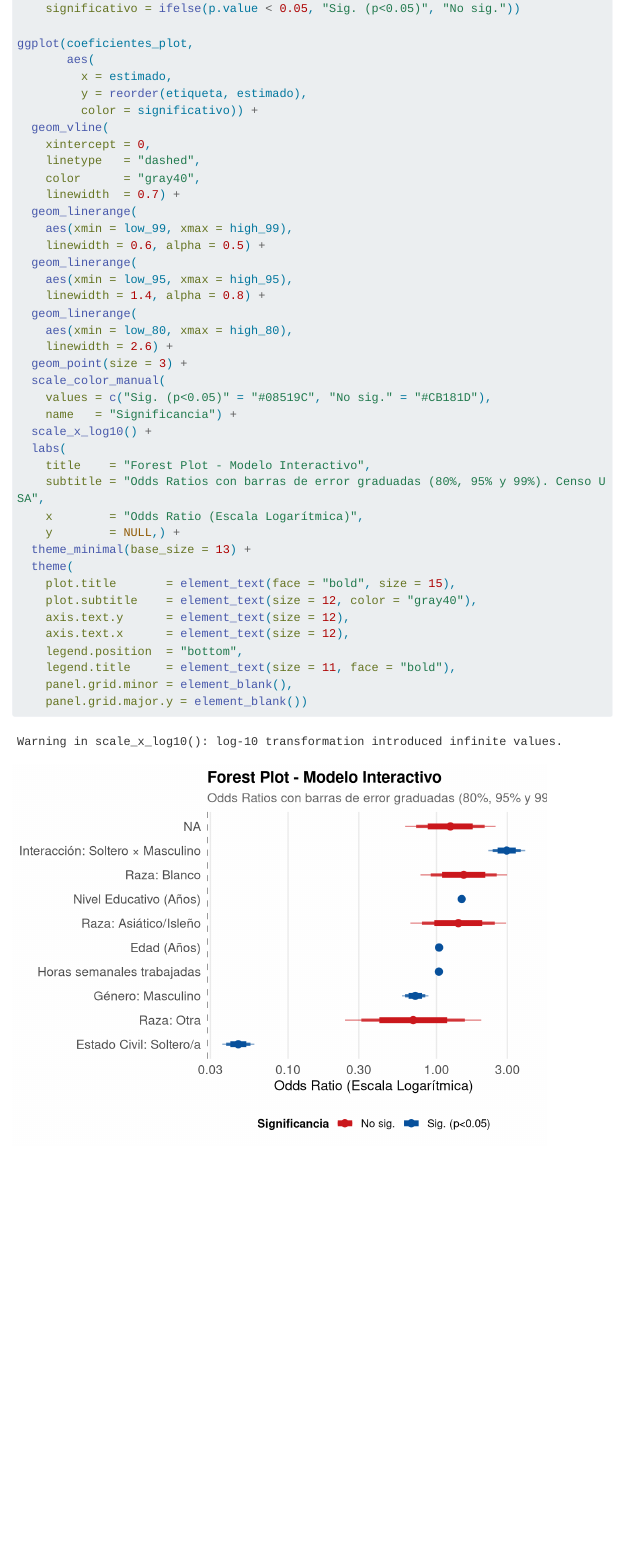
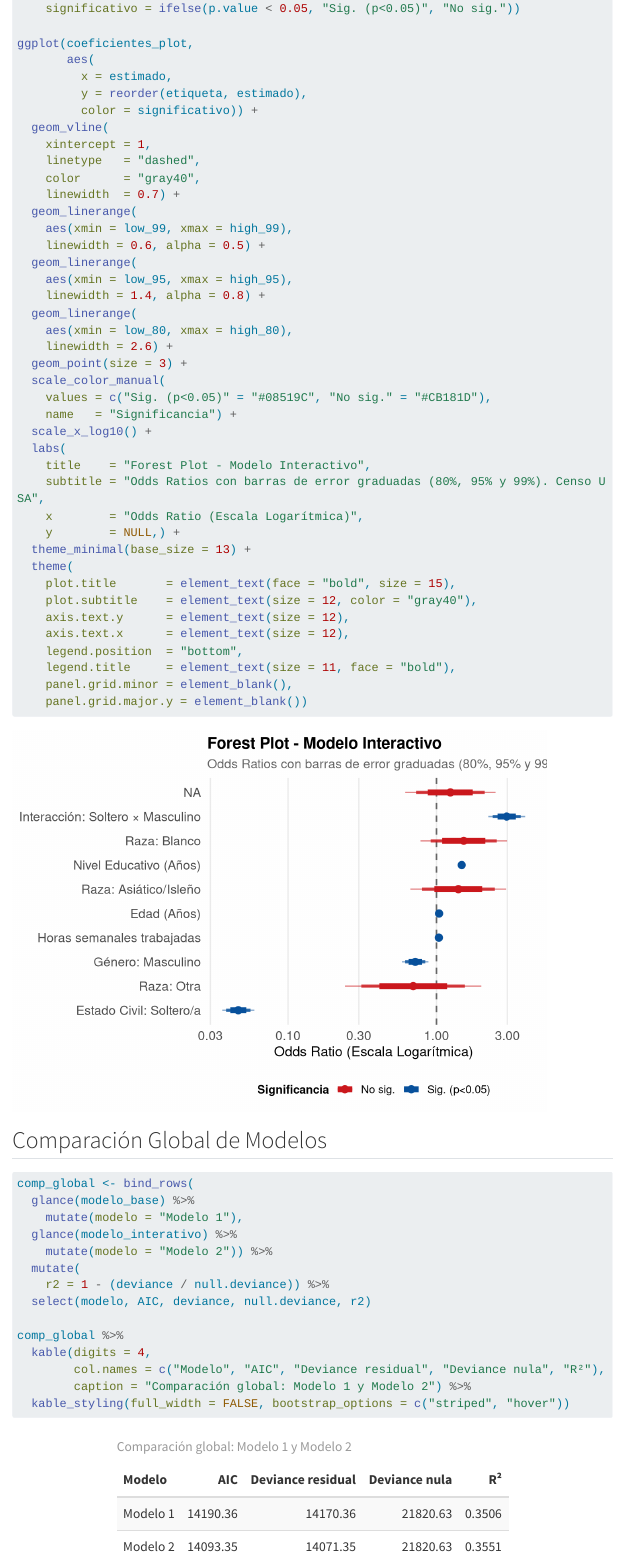
Before and after one commit to EloOstro/MVDOstrogovichEscherEloisaTPs, a Quarto document (TP3/notebooks/census_income_usa.qmd): the page in a window 1100 px wide, from 5320 px down. Rendered offline with R 4.5, knitr and Pandoc in place of Quarto, with nearby package versions; some code elsewhere in the file could not run offline; menus at the side of the page are left out; long lines of code are wrapped.

Commit message:
Comparación global de modelos

````diff
--- a/TP3/notebooks/census_income_usa.qmd
+++ b/TP3/notebooks/census_income_usa.qmd
@@ -190,7 +188,7 @@ ggplot(coeficientes_plot,
          y = reorder(etiqueta, estimado),
          color = significativo)) +
   geom_vline(
-    xintercept = 0,
+    xintercept = 1,
     linetype   = "dashed",
     color      = "gray40",
     linewidth  = 0.7) +
@@ -224,3 +222,22 @@ ggplot(coeficientes_plot,
     panel.grid.minor = element_blank(),
     panel.grid.major.y = element_blank())
 ```
+
+## Comparación Global de Modelos
+
+```{r}
+comp_global <- bind_rows(
+  glance(modelo_base) %>%
+    mutate(modelo = "Modelo 1"),
+  glance(modelo_interativo) %>%
+    mutate(modelo = "Modelo 2")) %>%
+  mutate(
+    r2 = 1 - (deviance / null.deviance)) %>%
+  select(modelo, AIC, deviance, null.deviance, r2)
+
+comp_global %>%
+  kable(digits = 4,
+        col.names = c("Modelo", "AIC", "Deviance residual", "Deviance nula", "R²"),
+        caption = "Comparación global: Modelo 1 y Modelo 2") %>%
+  kable_styling(full_width = FALSE, bootstrap_options = c("striped", "hover"))
+```
````
Also changed, not shown: TP3/notebooks/census_income_usa.qmd (2 more changed lines).
